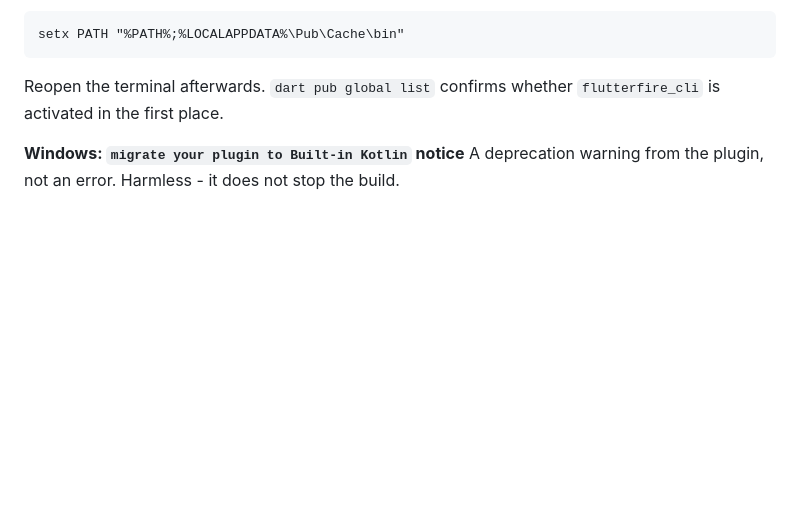
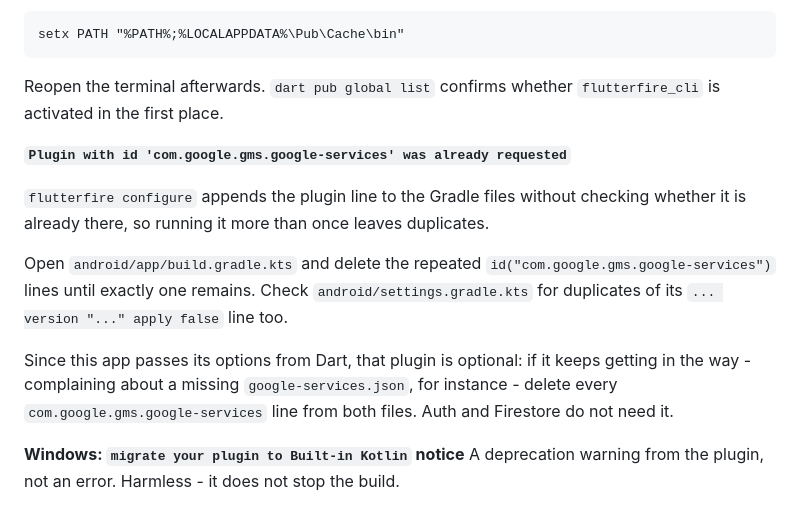
Before and after one commit to rizqiro/familyMoneySharing, a Markdown page: docs/FIREBASE_SETUP.md, the part around the change. Drawn GitHub-style; blank space fills up the shorter version.

Commit message:
Document duplicate google-services plugin after repeat configure runs
flutterfire configure appends the Gradle plugin line without checking for an
existing one, so a second run breaks the build with "already requested" - and
the message points at the plugins block rather than at the cause.

Co-Authored-By: Claude Opus 5 <noreply@anthropic.com>
Claude-Session: https://claude.ai/code/session_01AxcPx8WpfiJ3DzNrDmnVah

```diff
--- a/docs/FIREBASE_SETUP.md
+++ b/docs/FIREBASE_SETUP.md
@@ -318,6 +318,22 @@ setx PATH "%PATH%;%LOCALAPPDATA%\Pub\Cache\bin"
 Reopen the terminal afterwards. `dart pub global list` confirms whether
 `flutterfire_cli` is activated in the first place.
 
+**`Plugin with id 'com.google.gms.google-services' was already requested`**
+
+`flutterfire configure` appends the plugin line to the Gradle files without
+checking whether it is already there, so running it more than once leaves
+duplicates.
+
+Open `android/app/build.gradle.kts` and delete the repeated
+`id("com.google.gms.google-services")` lines until exactly one remains. Check
+`android/settings.gradle.kts` for duplicates of its `... version "..." apply
+false` line too.
+
+Since this app passes its options from Dart, that plugin is optional: if it
+keeps getting in the way - complaining about a missing `google-services.json`,
+for instance - delete every `com.google.gms.google-services` line from both
+files. Auth and Firestore do not need it.
+
 **Windows: `migrate your plugin to Built-in Kotlin` notice**
 A deprecation warning from the plugin, not an error. Harmless - it does not
 stop the build.
```
